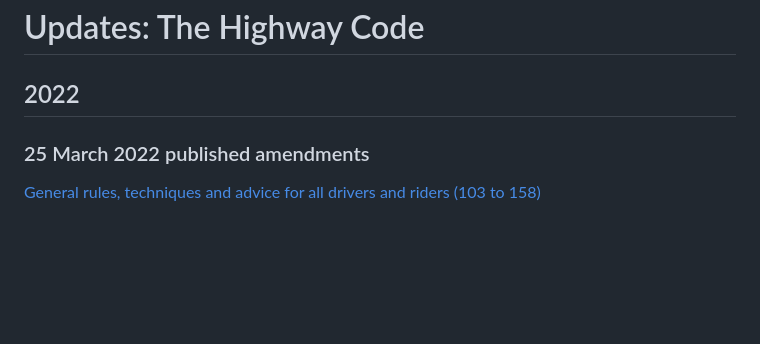
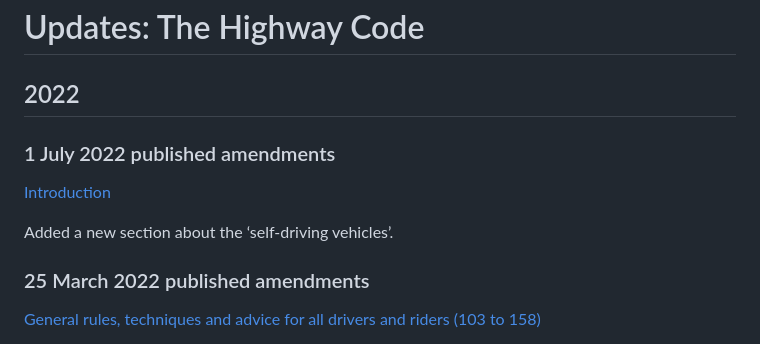
Before and after one commit to eoinnoble/highway-code-diff, a Markdown page: pages/updates.md, the part around the change. Drawn GitHub-style; blank space fills up the shorter version.

```diff
--- a/pages/updates.md
+++ b/pages/updates.md
@@ -3,6 +3,12 @@ Updates: The Highway Code
 
 2022
 ----
+
+### 1 July 2022 published amendments
+
+[Introduction](/pages/introduction.md)
+
+Added a new section about the ‘self-driving vehicles’.
 
 ### 25 March 2022 published amendments
 
```
Also changed, not shown: pages/introduction.md (+26 -1 lines), images/car-arm-signal-turn-left.jpg.
